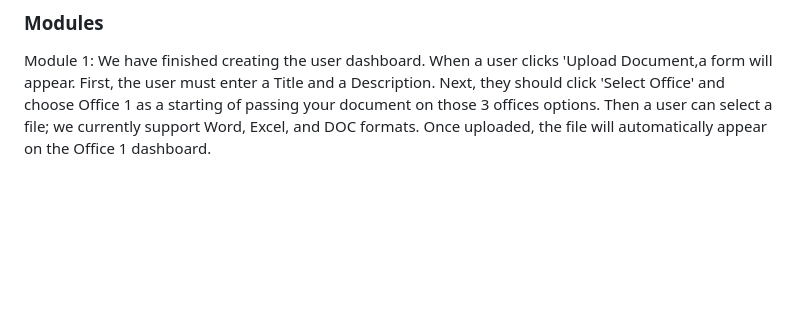
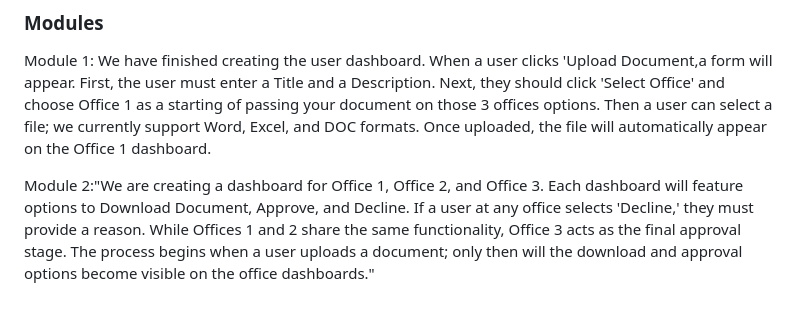
Before and after one commit to anj034542-star/AADS, a Markdown page: README.md, the part around the change. Drawn GitHub-style; blank space fills up the shorter version.

```diff
--- a/README.md
+++ b/README.md
@@ -92,3 +92,5 @@ Administrators have elevated privileges to:
 ### **Modules**
 
 Module 1: We have finished creating the user dashboard. When a user clicks 'Upload Document,a form will appear. First, the user must enter a Title and a Description. Next, they should click 'Select Office' and choose Office 1 as a starting of passing your document on those 3 offices options. Then a user can select a file; we currently support Word, Excel, and DOC formats. Once uploaded, the file will automatically appear on the Office 1 dashboard.
+
+Module 2:"We are creating a dashboard for Office 1, Office 2, and Office 3. Each dashboard will feature options to Download Document, Approve, and Decline. If a user at any office selects 'Decline,' they must provide a reason. While Offices 1 and 2 share the same functionality, Office 3 acts as the final approval stage. The process begins when a user uploads a document; only then will the download and approval options become visible on the office dashboards."
```
